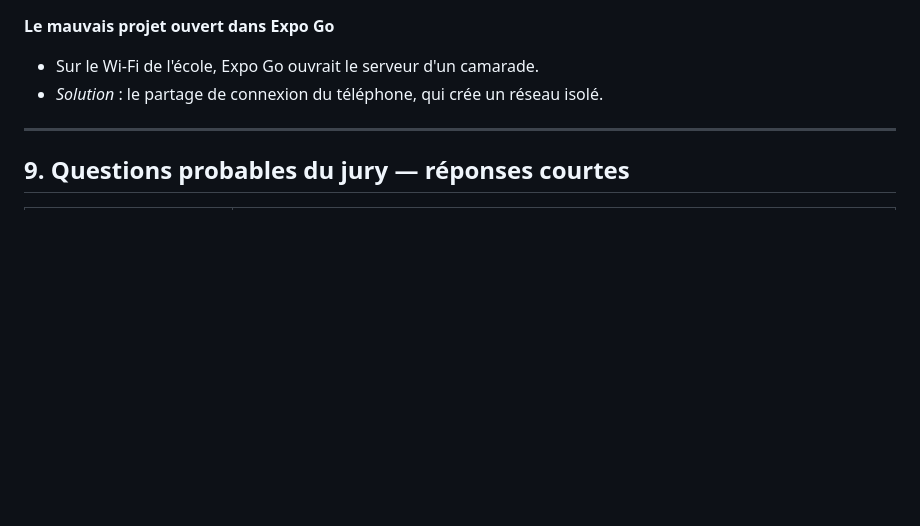
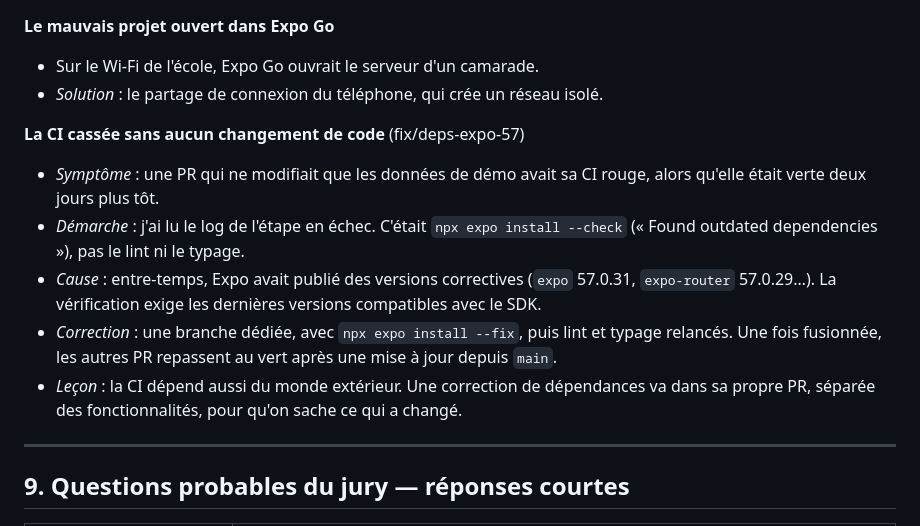
Before and after one commit to Meii-Dicale/examen-mobile, a Markdown page: docs/notes-oral.md, the part around the change. GitHub-like rendering; blank space fills up the shorter version.

Commit message:
docs(oral) : la CI cassée par des versions correctives d'Expo

```diff
--- a/docs/notes-oral.md
+++ b/docs/notes-oral.md
@@ -289,6 +289,13 @@ Le jury apprécie qu'on raconte un bug et sa démarche de résolution.
 - Sur le Wi-Fi de l'école, Expo Go ouvrait le serveur d'un camarade.
 - *Solution* : le partage de connexion du téléphone, qui crée un réseau isolé.
 
+**La CI cassée sans aucun changement de code** (fix/deps-expo-57)
+- *Symptôme* : une PR qui ne modifiait que les données de démo avait sa CI rouge, alors qu'elle était verte deux jours plus tôt.
+- *Démarche* : j'ai lu le log de l'étape en échec. C'était `npx expo install --check` (« Found outdated dependencies »), pas le lint ni le typage.
+- *Cause* : entre-temps, Expo avait publié des versions correctives (`expo` 57.0.31, `expo-router` 57.0.29…). La vérification exige les dernières versions compatibles avec le SDK.
+- *Correction* : une branche dédiée, avec `npx expo install --fix`, puis lint et typage relancés. Une fois fusionnée, les autres PR repassent au vert après une mise à jour depuis `main`.
+- *Leçon* : la CI dépend aussi du monde extérieur. Une correction de dépendances va dans sa propre PR, séparée des fonctionnalités, pour qu'on sache ce qui a changé.
+
 ---
 
 ## 9. Questions probables du jury — réponses courtes
```
